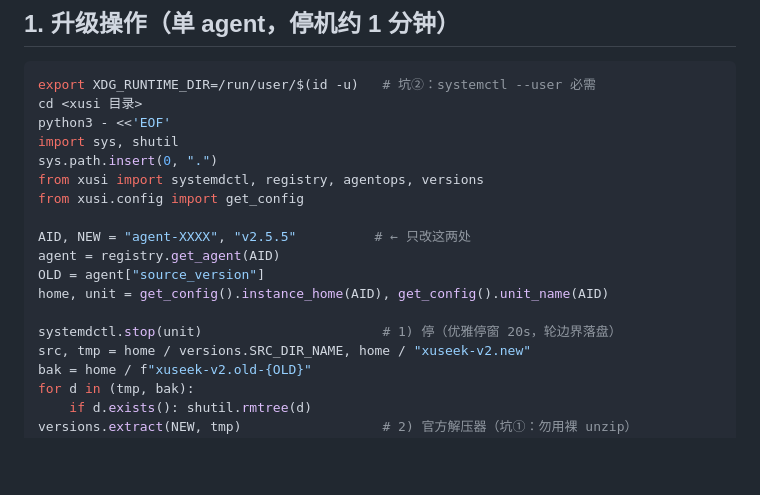
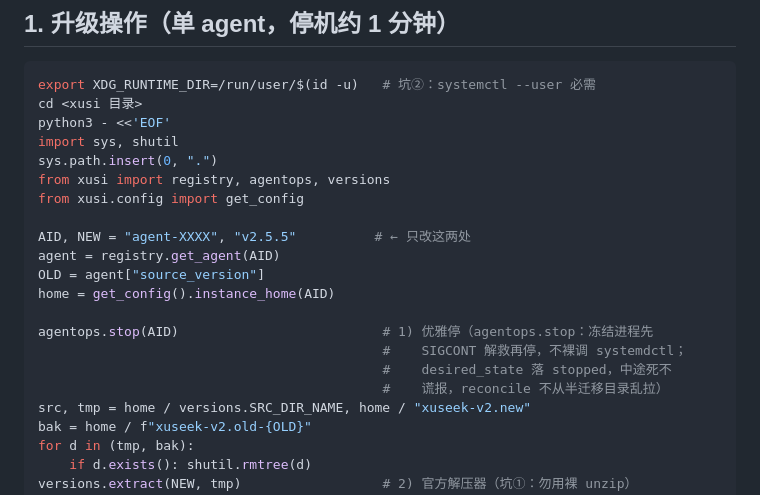
Before and after one commit to oppry12102/xusi, a Markdown page: docs/kernel-upgrade.md, the part around the change. Drawn GitHub-style; blank space fills up the shorter version.

Commit message:
docs(kernel-upgrade): 升级脚本改走 agentops.stop
按修改建议-评审修复 #6：裸调 systemdctl.stop 会绕过冻结进程救援
（agentops.stop 先探 /proc T 态、SIGCONT 解冻再停），对暂停中的 agent
升级会拖到 TimeoutStopSec 被 SIGKILL 丢会话；且无 _finalize，脚本中途
死掉注册表 desired_state 仍 running，reconcile 可能从半迁移目录拉起。
第 4) 步 spawn_and_verify 会重新 _finalize(..., running)，闭环不变。

Co-Authored-By: Claude <noreply@anthropic.com>

```diff
--- a/docs/kernel-upgrade.md
+++ b/docs/kernel-upgrade.md
@@ -25,15 +25,18 @@ cd <xusi 目录>
 python3 - <<'EOF'
 import sys, shutil
 sys.path.insert(0, ".")
-from xusi import systemdctl, registry, agentops, versions
+from xusi import registry, agentops, versions
 from xusi.config import get_config
 
 AID, NEW = "agent-XXXX", "v2.5.5"          # ← 只改这两处
 agent = registry.get_agent(AID)
 OLD = agent["source_version"]
-home, unit = get_config().instance_home(AID), get_config().unit_name(AID)
+home = get_config().instance_home(AID)
 
-systemdctl.stop(unit)                       # 1) 停（优雅停窗 20s，轮边界落盘）
+agentops.stop(AID)                          # 1) 优雅停（agentops.stop：冻结进程先
+                                            #    SIGCONT 解救再停，不裸调 systemdctl；
+                                            #    desired_state 落 stopped，中途死不
+                                            #    谎报，reconcile 不从半迁移目录乱拉）
 src, tmp = home / versions.SRC_DIR_NAME, home / "xuseek-v2.new"
 bak = home / f"xuseek-v2.old-{OLD}"
 for d in (tmp, bak):
```
